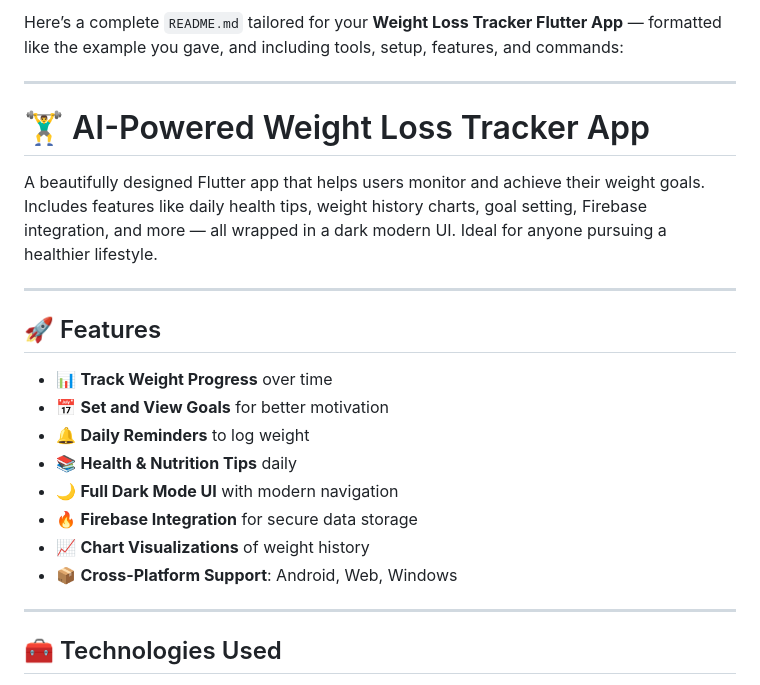
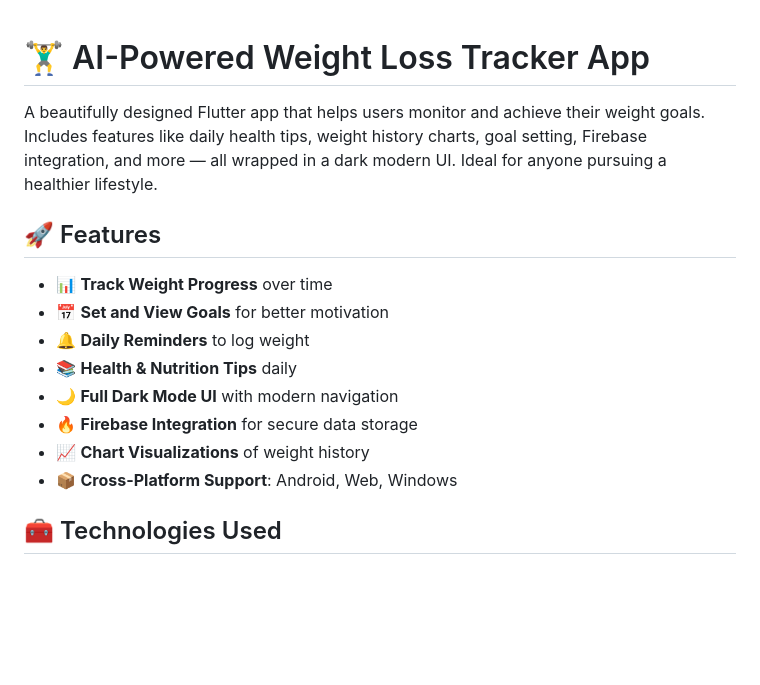
Before and after one commit to ArihantKhaitan/Fitness_app, a Markdown page: README.md, the part around the change printed below. Drawn GitHub-style; blank space fills up the shorter version.

```diff
--- a/README.md
+++ b/README.md
@@ -1,12 +1,6 @@
-Here’s a complete `README.md` tailored for your **Weight Loss Tracker Flutter App** — formatted like the example you gave, and including tools, setup, features, and commands:
-
----
-
 # 🏋️‍♂️ AI-Powered Weight Loss Tracker App
 
 A beautifully designed Flutter app that helps users monitor and achieve their weight goals. Includes features like daily health tips, weight history charts, goal setting, Firebase integration, and more — all wrapped in a dark modern UI. Ideal for anyone pursuing a healthier lifestyle.
-
----
 
 ## 🚀 Features
 
@@ -18,8 +12,6 @@ A beautifully designed Flutter app that helps users monitor and achieve their we
 * 🔥 **Firebase Integration** for secure data storage
 * 📈 **Chart Visualizations** of weight history
 * 📦 **Cross-Platform Support**: Android, Web, Windows
-
----
 
 ## 🧰 Technologies Used
 
```
Also changed, not shown: other parts of README.md (+0 -4 lines).
